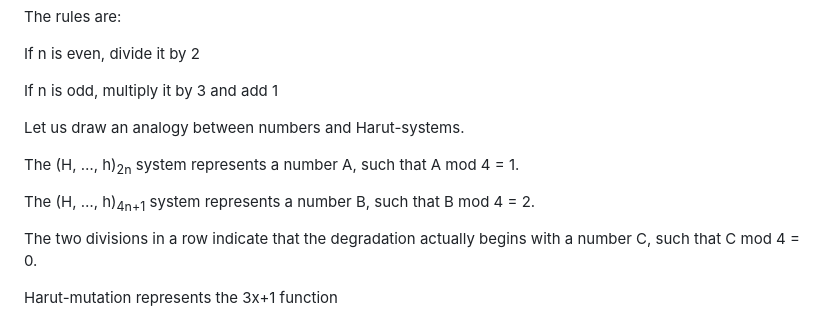
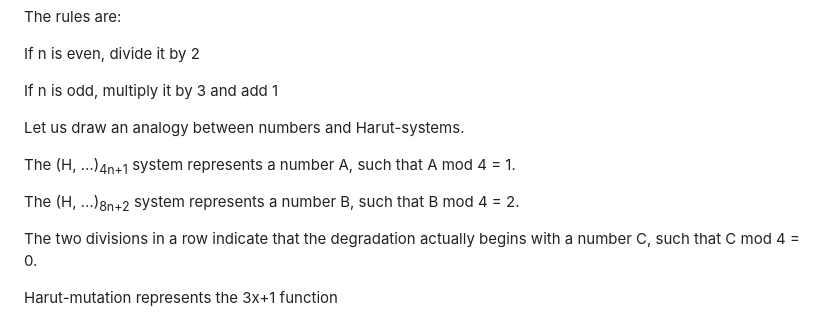
Before and after one commit to sagittaracc/collatz, a Markdown page: README.md, the part around the change. Drawn GitHub-style.

```diff
--- a/README.md
+++ b/README.md
@@ -127,9 +127,9 @@ If n is odd, multiply it by 3 and add 1
 
 Let us draw an analogy between numbers and Harut-systems.
 
-The (H, …, h)<sub>2n</sub> system represents a number A, such that A mod 4 = 1.
+The (H, …)<sub>4n+1</sub> system represents a number A, such that A mod 4 = 1.
 
-The (H, …, h)<sub>4n+1</sub> system represents a number B, such that B mod 4 = 2.
+The (H, …)<sub>8n+2</sub> system represents a number B, such that B mod 4 = 2.
 
 The two divisions in a row indicate that the degradation actually begins with a number C, such that C mod 4 = 0.
 
```
